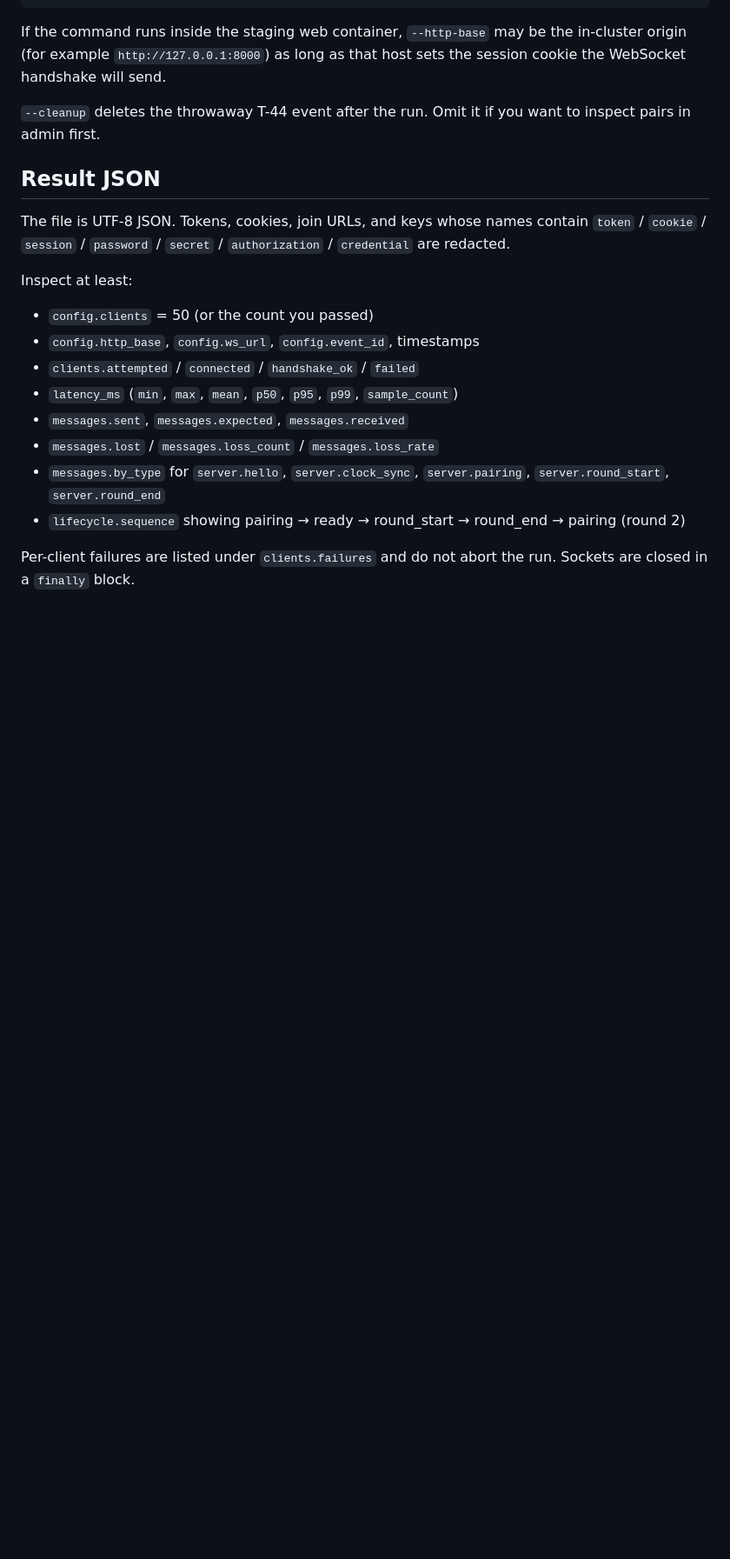
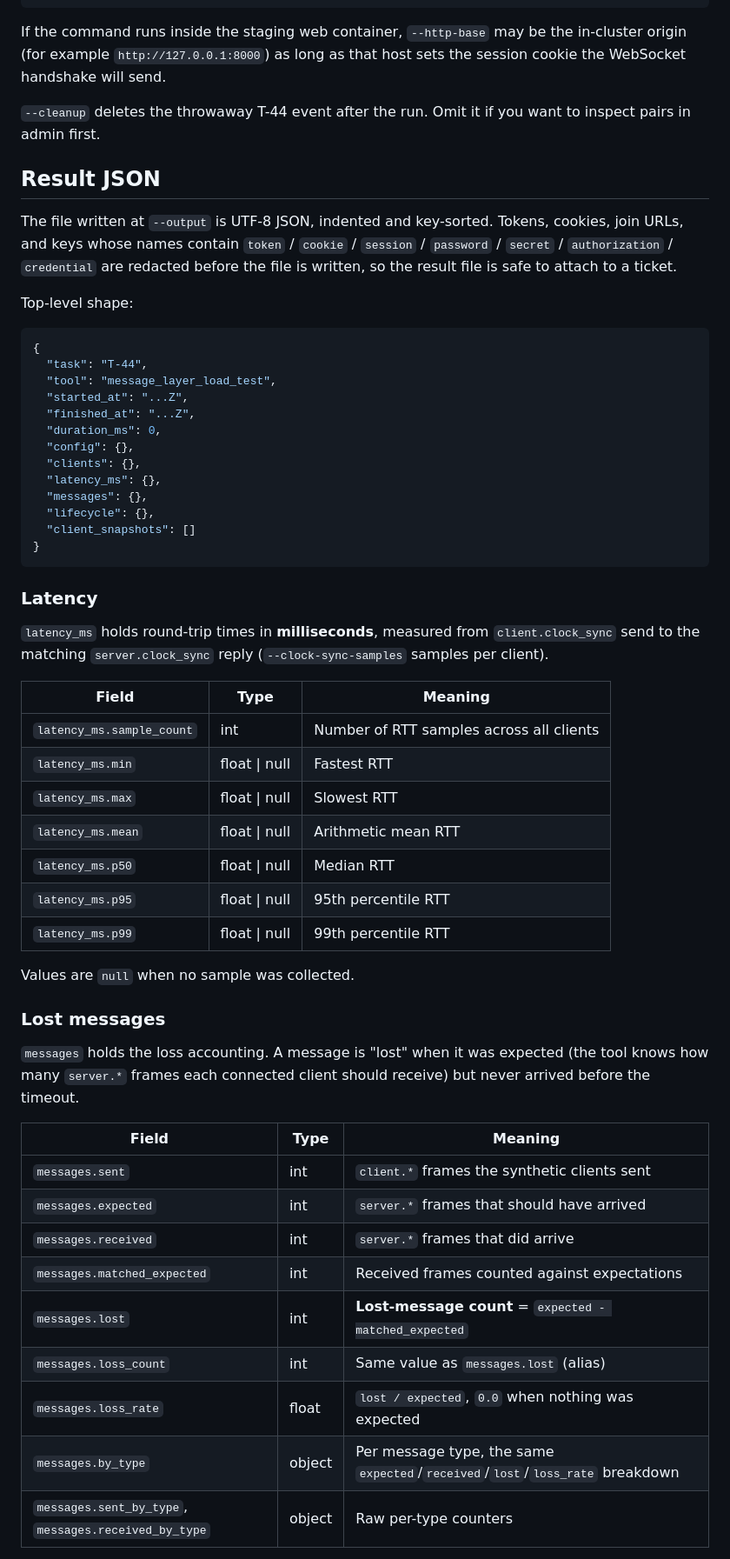
Before and after one commit to VahhabBM/webRTC-project, a Markdown page: docs/message-layer-load-test.md, the part around one of its changes. Shown at 87% size. Drawn GitHub-style; blank space fills up the shorter version.

````diff
--- a/docs/message-layer-load-test.md
+++ b/docs/message-layer-load-test.md
@@ -119,22 +162,63 @@ want to inspect pairs in admin first.
 
 ## Result JSON
 
-The file is UTF-8 JSON. Tokens, cookies, join URLs, and keys whose names
-contain `token` / `cookie` / `session` / `password` / `secret` /
-`authorization` / `credential` are redacted.
+The file written at `--output` is UTF-8 JSON, indented and key-sorted.
+Tokens, cookies, join URLs, and keys whose names contain `token` / `cookie`
+/ `session` / `password` / `secret` / `authorization` / `credential` are
+redacted before the file is written, so the result file is safe to attach to
+a ticket.
 
-Inspect at least:
+Top-level shape:
 
-- `config.clients` = 50 (or the count you passed)
-- `config.http_base`, `config.ws_url`, `config.event_id`, timestamps
-- `clients.attempted` / `connected` / `handshake_ok` / `failed`
-- `latency_ms` (`min`, `max`, `mean`, `p50`, `p95`, `p99`, `sample_count`)
-- `messages.sent`, `messages.expected`, `messages.received`
-- `messages.lost` / `messages.loss_count` / `messages.loss_rate`
-- `messages.by_type` for `server.hello`, `server.clock_sync`,
-  `server.pairing`, `server.round_start`, `server.round_end`
-- `lifecycle.sequence` showing pairing → ready → round_start → round_end →
-  pairing (round 2)
+```json
+{
+  "task": "T-44",
+  "tool": "message_layer_load_test",
+  "started_at": "...Z",
+  "finished_at": "...Z",
+  "duration_ms": 0,
+  "config": {},
+  "clients": {},
+  "latency_ms": {},
+  "messages": {},
+  "lifecycle": {},
+  "client_snapshots": []
+}
+```
 
-Per-client failures are listed under `clients.failures` and do not abort the
-run. Sockets are closed in a `finally` block.
+### Latency
+
+`latency_ms` holds round-trip times in **milliseconds**, measured from
+`client.clock_sync` send to the matching `server.clock_sync` reply
+(`--clock-sync-samples` samples per client).
+
+| Field | Type | Meaning |
+|---|---|---|
+| `latency_ms.sample_count` | int | Number of RTT samples across all clients |
+| `latency_ms.min` | float \| null | Fastest RTT |
+| `latency_ms.max` | float \| null | Slowest RTT |
+| `latency_ms.mean` | float \| null | Arithmetic mean RTT |
+| `latency_ms.p50` | float \| null | Median RTT |
+| `latency_ms.p95` | float \| null | 95th percentile RTT |
+| `latency_ms.p99` | float \| null | 99th percentile RTT |
+
+Values are `null` when no sample was collected.
+
+### Lost messages
+
+`messages` holds the loss accounting. A message is "lost" when it was
+expected (the tool knows how many `server.*` frames each connected client
+should receive) but never arrived before the timeout.
+
+| Field | Type | Meaning |
+|---|---|---|
+| `messages.sent` | int | `client.*` frames the synthetic clients sent |
+| `messages.expected` | int | `server.*` frames that should have arrived |
+| `messages.received` | int | `server.*` frames that did arrive |
+| `messages.matched_expected` | int | Received frames counted against expectations |
+| `messages.lost` | int | **Lost-message count** = `expected - matched_expected` |
+| `messages.loss_count` | int | Same value as `messages.lost` (alias) |
+| `messages.loss_rate` | float | `lost / expected`, `0.0` when nothing was expected |
+| `messages.by_type` | object | Per message type, the same `expected`/`received`/`lost`/`loss_rate` breakdown |
+| `messages.sent_by_type`, `messages.received_by_type` | object | Raw per-type counters |
+
````
Also changed, not shown: other parts of docs/message-layer-load-test.md (+81 -11 lines).
